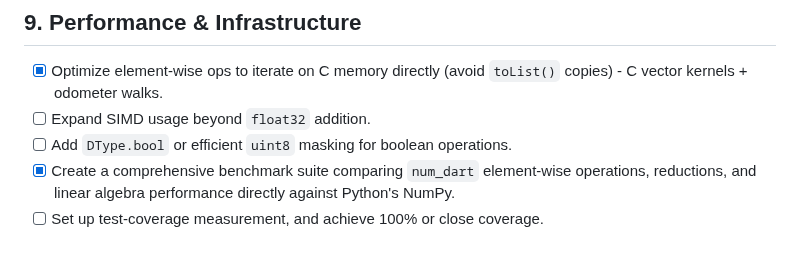
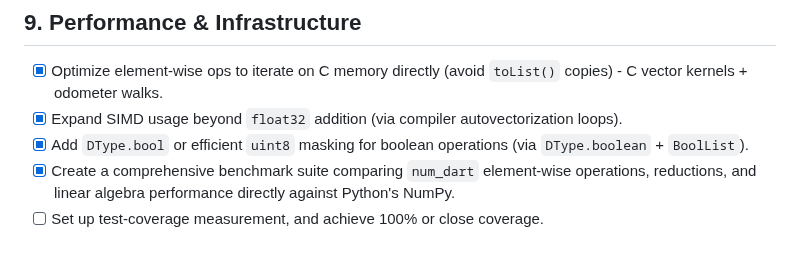
Before and after one commit to sigurdm/scientific_dart, a Markdown page: pkgs/num_dart/TODO.md, the part around the change. Drawn GitHub-style.

Commit message:
docs: check off completed SIMD autovectorization and boolean data masking tracks milestones in TODO roadmap

```diff
--- a/pkgs/num_dart/TODO.md
+++ b/pkgs/num_dart/TODO.md
@@ -58,7 +58,7 @@ This file tracks foundational features missing in `num_dart` relative to NumPy.
 
 ## 9. Performance & Infrastructure
 - [x] Optimize element-wise ops to iterate on C memory directly (avoid `toList()` copies) - C vector kernels + odometer walks.
-- [ ] Expand SIMD usage beyond `float32` addition.
-- [ ] Add `DType.bool` or efficient `uint8` masking for boolean operations.
+- [x] Expand SIMD usage beyond `float32` addition (via compiler autovectorization loops).
+- [x] Add `DType.bool` or efficient `uint8` masking for boolean operations (via `DType.boolean` + `BoolList`).
 - [x] Create a comprehensive benchmark suite comparing `num_dart` element-wise operations, reductions, and linear algebra performance directly against Python's NumPy.
 - [ ] Set up test-coverage measurement, and achieve 100% or close coverage.
```
